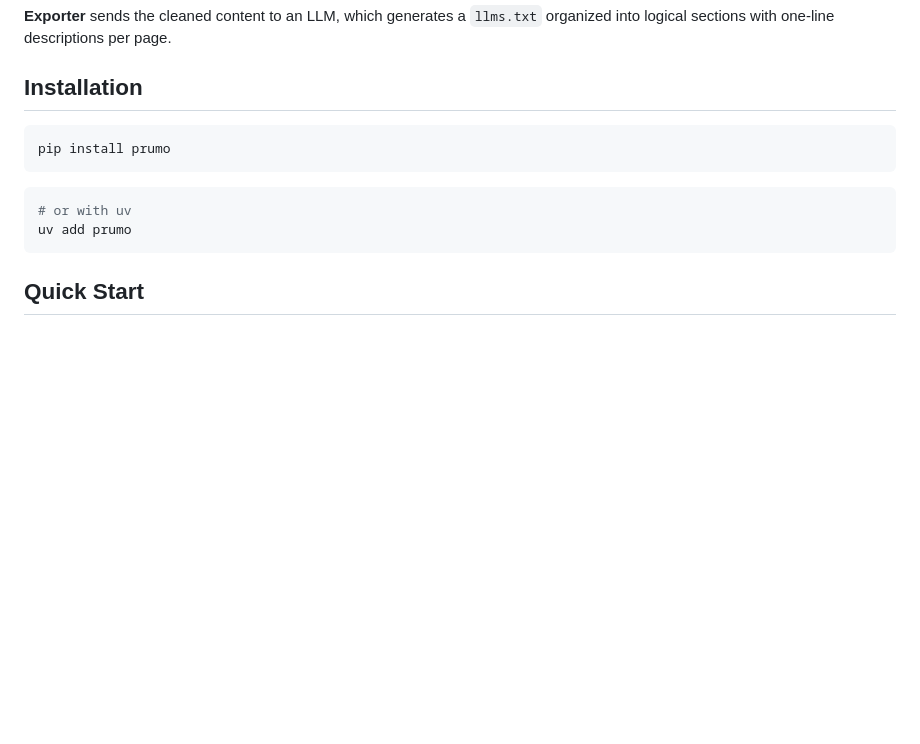
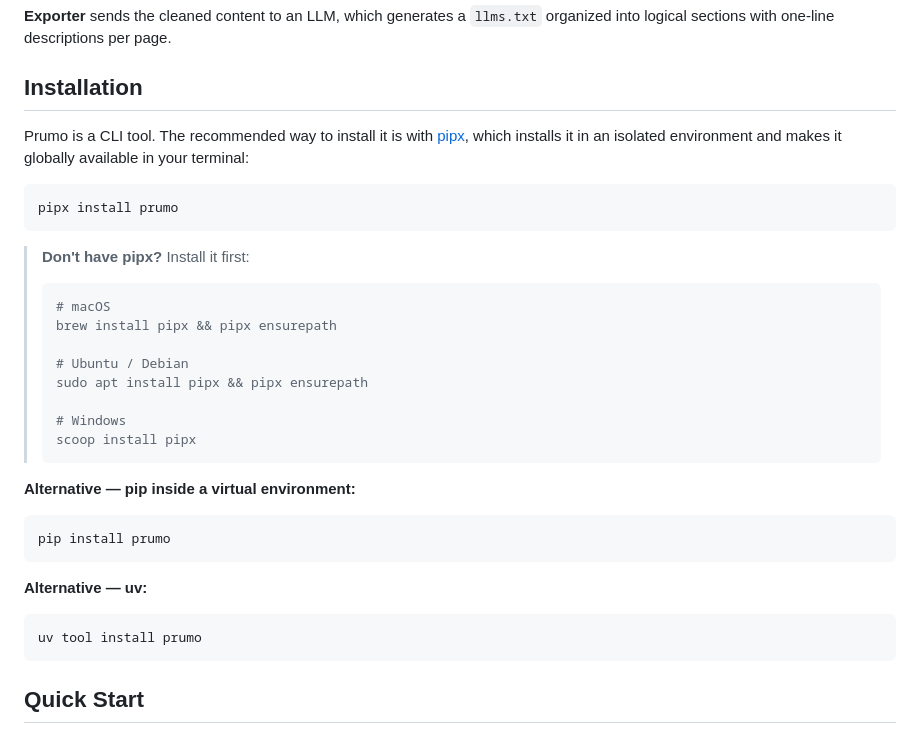
Before and after one commit to Dione-b/prumo, a Markdown page: README.md, the part around the change. Drawn GitHub-style; blank space fills up the shorter version.

Commit message:
docs: update readme

````diff
--- a/README.md
+++ b/README.md
@@ -42,13 +42,35 @@ URL or GitHub repo
 
 ## Installation
 
+Prumo is a CLI tool. The recommended way to install it is with [pipx](https://pipx.pypa.io), which installs it in an isolated environment and makes it globally available in your terminal:
+
+```bash
+pipx install prumo
+```
+
+> **Don't have pipx?** Install it first:
+>
+> ```bash
+> # macOS
+> brew install pipx && pipx ensurepath
+>
+> # Ubuntu / Debian
+> sudo apt install pipx && pipx ensurepath
+>
+> # Windows
+> scoop install pipx
+> ```
+
+**Alternative — pip inside a virtual environment:**
+
 ```bash
 pip install prumo
 ```
 
+**Alternative — uv:**
+
 ```bash
-# or with uv
-uv add prumo
+uv tool install prumo
 ```
 
 ## Quick Start
````
